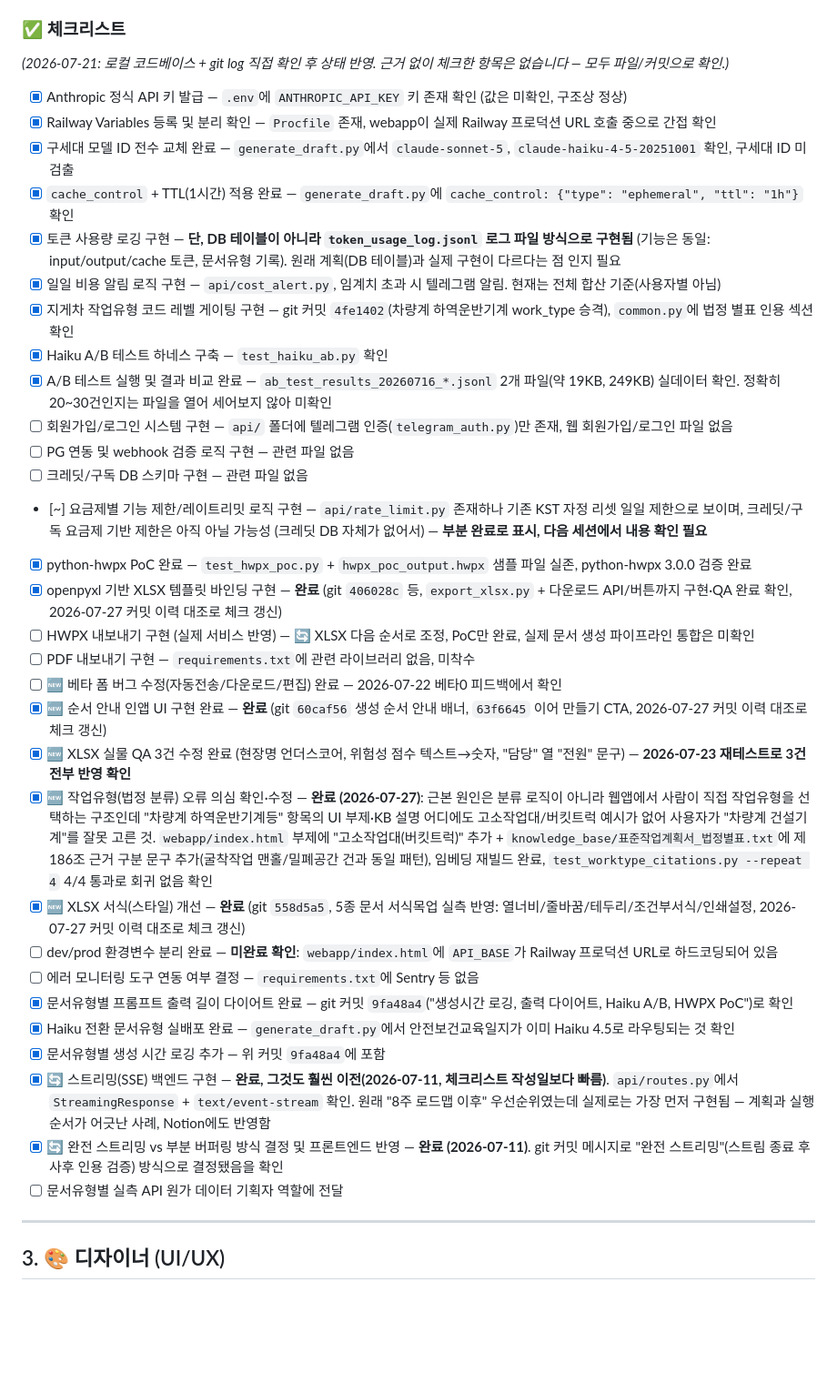
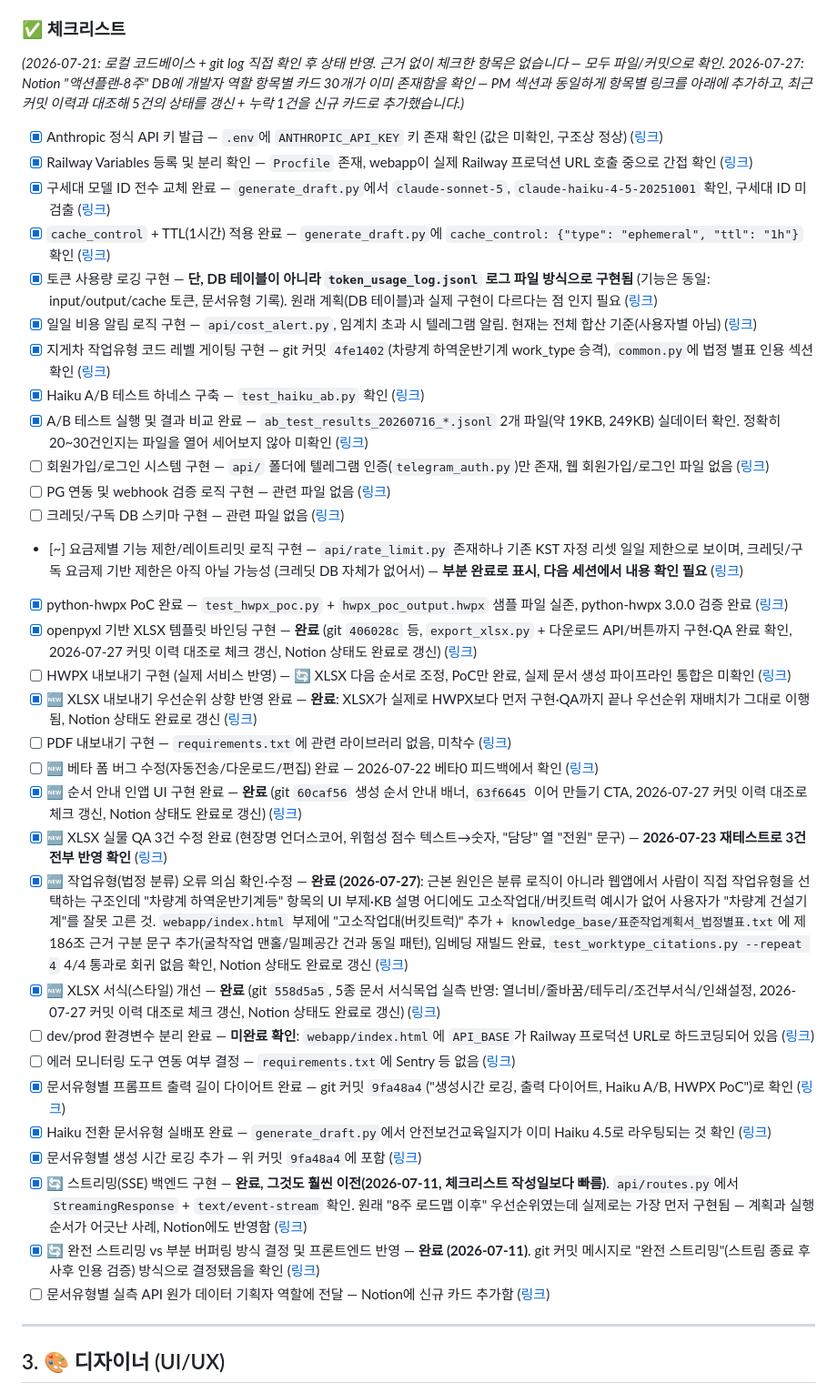
Before and after one commit to DevCoreDXI76/Safety-RAG, a Markdown page: docs/strategy/Safety-RAG_역할별_액션플랜_체크리스트.md, the part around the change. Shown at 91% size. Rendered like a GitHub page; blank space fills up the shorter version.

Commit message:
docs: 개발자 체크리스트에 Notion 카드 링크 추가 및 상태 5건 동기화
액션플랜-8주 DB에 개발자 역할 카드 30개가 이미 존재함을 확인, PM 섹션과
동일하게 항목별 링크를 추가했다. 최근 커밋 이력과 대조해 openpyxl XLSX
바인딩/순서 안내 UI/XLSX 우선순위 반영/작업유형 법정분류 오류 수정/XLSX
서식 개선 5건을 완료로 갱신하고, 누락돼 있던 "실측 API 원가 데이터 전달"
카드 1건을 신규 생성했다.

Co-Authored-By: Claude Sonnet 5 <noreply@anthropic.com>

```diff
--- a/docs/strategy/Safety-RAG_역할별_액션플랜_체크리스트.md
+++ b/docs/strategy/Safety-RAG_역할별_액션플랜_체크리스트.md
@@ -163,37 +163,38 @@
 27. 🆕 문서유형별 실측 API 원가를 토큰 로깅(A-5)으로 확보 — 영남권 리서치의 "건당 10원" 추정치는 Haiku 처리 문서(TBM일지 등)엔 맞지만 Sonnet 처리 문서(위험성평가표 등, 출력 토큰이 많아 약 50~60원 추정)엔 낙관적이므로, 추정치가 아닌 실측치로 기획자 역할의 요금제 확정을 지원
 
 ### ✅ 체크리스트
-*(2026-07-21: 로컬 코드베이스 + git log 직접 확인 후 상태 반영. 근거 없이 체크한 항목은 없습니다 — 모두 파일/커밋으로 확인.)*
-- [x] Anthropic 정식 API 키 발급 — `.env`에 `ANTHROPIC_API_KEY` 키 존재 확인 (값은 미확인, 구조상 정상)
-- [x] Railway Variables 등록 및 분리 확인 — `Procfile` 존재, webapp이 실제 Railway 프로덕션 URL 호출 중으로 간접 확인
-- [x] 구세대 모델 ID 전수 교체 완료 — `generate_draft.py`에서 `claude-sonnet-5`, `claude-haiku-4-5-20251001` 확인, 구세대 ID 미검출
-- [x] `cache_control` + TTL(1시간) 적용 완료 — `generate_draft.py`에 `cache_control: {"type": "ephemeral", "ttl": "1h"}` 확인
-- [x] 토큰 사용량 로깅 구현 — **단, DB 테이블이 아니라 `token_usage_log.jsonl` 로그 파일 방식으로 구현됨** (기능은 동일: input/output/cache 토큰, 문서유형 기록). 원래 계획(DB 테이블)과 실제 구현이 다르다는 점 인지 필요
-- [x] 일일 비용 알림 로직 구현 — `api/cost_alert.py`, 임계치 초과 시 텔레그램 알림. 현재는 전체 합산 기준(사용자별 아님)
-- [x] 지게차 작업유형 코드 레벨 게이팅 구현 — git 커밋 `4fe1402`(차량계 하역운반기계 work_type 승격), `common.py`에 법정 별표 인용 섹션 확인
-- [x] Haiku A/B 테스트 하네스 구축 — `test_haiku_ab.py` 확인
-- [x] A/B 테스트 실행 및 결과 비교 완료 — `ab_test_results_20260716_*.jsonl` 2개 파일(약 19KB, 249KB) 실데이터 확인. 정확히 20~30건인지는 파일을 열어 세어보지 않아 미확인
-- [ ] 회원가입/로그인 시스템 구현 — `api/` 폴더에 텔레그램 인증(`telegram_auth.py`)만 존재, 웹 회원가입/로그인 파일 없음
-- [ ] PG 연동 및 webhook 검증 로직 구현 — 관련 파일 없음
-- [ ] 크레딧/구독 DB 스키마 구현 — 관련 파일 없음
-- [~] 요금제별 기능 제한/레이트리밋 로직 구현 — `api/rate_limit.py` 존재하나 기존 KST 자정 리셋 일일 제한으로 보이며, 크레딧/구독 요금제 기반 제한은 아직 아닐 가능성 (크레딧 DB 자체가 없어서) — **부분 완료로 표시, 다음 세션에서 내용 확인 필요**
-- [x] python-hwpx PoC 완료 — `test_hwpx_poc.py` + `hwpx_poc_output.hwpx` 샘플 파일 실존, python-hwpx 3.0.0 검증 완료
-- [x] openpyxl 기반 XLSX 템플릿 바인딩 구현 — **완료** (git `406028c` 등, `export_xlsx.py` + 다운로드 API/버튼까지 구현·QA 완료 확인, 2026-07-27 커밋 이력 대조로 체크 갱신)
-- [ ] HWPX 내보내기 구현 (실제 서비스 반영) — 🔄 XLSX 다음 순서로 조정, PoC만 완료, 실제 문서 생성 파이프라인 통합은 미확인
-- [ ] PDF 내보내기 구현 — `requirements.txt`에 관련 라이브러리 없음, 미착수
-- [ ] 🆕 베타 폼 버그 수정(자동전송/다운로드/편집) 완료 — 2026-07-22 베타0 피드백에서 확인
-- [x] 🆕 순서 안내 인앱 UI 구현 완료 — **완료** (git `60caf56` 생성 순서 안내 배너, `63f6645` 이어 만들기 CTA, 2026-07-27 커밋 이력 대조로 체크 갱신)
-- [x] 🆕 XLSX 실물 QA 3건 수정 완료 (현장명 언더스코어, 위험성 점수 텍스트→숫자, "담당" 열 "전원" 문구) — **2026-07-23 재테스트로 3건 전부 반영 확인**
-- [x] 🆕 작업유형(법정 분류) 오류 의심 확인·수정 — **완료 (2026-07-27)**: 근본 원인은 분류 로직이 아니라 웹앱에서 사람이 직접 작업유형을 선택하는 구조인데 "차량계 하역운반기계등" 항목의 UI 부제·KB 설명 어디에도 고소작업대/버킷트럭 예시가 없어 사용자가 "차량계 건설기계"를 잘못 고른 것. `webapp/index.html` 부제에 "고소작업대(버킷트럭)" 추가 + `knowledge_base/표준작업계획서_법정별표.txt`에 제186조 근거 구분 문구 추가(굴착작업 맨홀/밀폐공간 건과 동일 패턴), 임베딩 재빌드 완료, `test_worktype_citations.py --repeat 4` 4/4 통과로 회귀 없음 확인
-- [x] 🆕 XLSX 서식(스타일) 개선 — **완료** (git `558d5a5`, 5종 문서 서식목업 실측 반영: 열너비/줄바꿈/테두리/조건부서식/인쇄설정, 2026-07-27 커밋 이력 대조로 체크 갱신)
-- [ ] dev/prod 환경변수 분리 완료 — **미완료 확인**: `webapp/index.html`에 `API_BASE`가 Railway 프로덕션 URL로 하드코딩되어 있음
-- [ ] 에러 모니터링 도구 연동 여부 결정 — `requirements.txt`에 Sentry 등 없음
-- [x] 문서유형별 프롬프트 출력 길이 다이어트 완료 — git 커밋 `9fa48a4`("생성시간 로깅, 출력 다이어트, Haiku A/B, HWPX PoC")로 확인
-- [x] Haiku 전환 문서유형 실배포 완료 — `generate_draft.py`에서 안전보건교육일지가 이미 Haiku 4.5로 라우팅되는 것 확인
-- [x] 문서유형별 생성 시간 로깅 추가 — 위 커밋 `9fa48a4`에 포함
-- [x] 🔄 스트리밍(SSE) 백엔드 구현 — **완료, 그것도 훨씬 이전(2026-07-11, 체크리스트 작성일보다 빠름)**. `api/routes.py`에서 `StreamingResponse` + `text/event-stream` 확인. 원래 "8주 로드맵 이후" 우선순위였는데 실제로는 가장 먼저 구현됨 — 계획과 실행 순서가 어긋난 사례, Notion에도 반영함
-- [x] 🔄 완전 스트리밍 vs 부분 버퍼링 방식 결정 및 프론트엔드 반영 — **완료 (2026-07-11)**. git 커밋 메시지로 "완전 스트리밍"(스트림 종료 후 사후 인용 검증) 방식으로 결정됐음을 확인
-- [ ] 문서유형별 실측 API 원가 데이터 기획자 역할에 전달
+*(2026-07-21: 로컬 코드베이스 + git log 직접 확인 후 상태 반영. 근거 없이 체크한 항목은 없습니다 — 모두 파일/커밋으로 확인. 2026-07-27: Notion "액션플랜-8주" DB에 개발자 역할 항목별 카드 30개가 이미 존재함을 확인 — PM 섹션과 동일하게 항목별 링크를 아래에 추가하고, 최근 커밋 이력과 대조해 5건의 상태를 갱신 + 누락 1건을 신규 카드로 추가했습니다.)*
+- [x] Anthropic 정식 API 키 발급 — `.env`에 `ANTHROPIC_API_KEY` 키 존재 확인 (값은 미확인, 구조상 정상) ([링크](https://app.notion.com/39d66ca4297680cdbe0feca658f1a6a7))
+- [x] Railway Variables 등록 및 분리 확인 — `Procfile` 존재, webapp이 실제 Railway 프로덕션 URL 호출 중으로 간접 확인 ([링크](https://app.notion.com/39d66ca4297680cbae0dde1966533dde))
+- [x] 구세대 모델 ID 전수 교체 완료 — `generate_draft.py`에서 `claude-sonnet-5`, `claude-haiku-4-5-20251001` 확인, 구세대 ID 미검출 ([링크](https://app.notion.com/39d66ca429768031a622cb6c206b13fc))
+- [x] `cache_control` + TTL(1시간) 적용 완료 — `generate_draft.py`에 `cache_control: {"type": "ephemeral", "ttl": "1h"}` 확인 ([링크](https://app.notion.com/39d66ca4297680e998a7e88b612834ae))
+- [x] 토큰 사용량 로깅 구현 — **단, DB 테이블이 아니라 `token_usage_log.jsonl` 로그 파일 방식으로 구현됨** (기능은 동일: input/output/cache 토큰, 문서유형 기록). 원래 계획(DB 테이블)과 실제 구현이 다르다는 점 인지 필요 ([링크](https://app.notion.com/39d66ca4297680c392fdd0cb7dec5971))
+- [x] 일일 비용 알림 로직 구현 — `api/cost_alert.py`, 임계치 초과 시 텔레그램 알림. 현재는 전체 합산 기준(사용자별 아님) ([링크](https://app.notion.com/39d66ca4297680cc96c2ebf1245d1be9))
+- [x] 지게차 작업유형 코드 레벨 게이팅 구현 — git 커밋 `4fe1402`(차량계 하역운반기계 work_type 승격), `common.py`에 법정 별표 인용 섹션 확인 ([링크](https://app.notion.com/39d66ca429768041bd79e8e88da1a7a1))
+- [x] Haiku A/B 테스트 하네스 구축 — `test_haiku_ab.py` 확인 ([링크](https://app.notion.com/39d66ca4297680af813ed995576d71de))
+- [x] A/B 테스트 실행 및 결과 비교 완료 — `ab_test_results_20260716_*.jsonl` 2개 파일(약 19KB, 249KB) 실데이터 확인. 정확히 20~30건인지는 파일을 열어 세어보지 않아 미확인 ([링크](https://app.notion.com/39d66ca4297680b7bf27ef765f7b0455))
+- [ ] 회원가입/로그인 시스템 구현 — `api/` 폴더에 텔레그램 인증(`telegram_auth.py`)만 존재, 웹 회원가입/로그인 파일 없음 ([링크](https://app.notion.com/39d66ca4297680e0a72cc287057e3377))
+- [ ] PG 연동 및 webhook 검증 로직 구현 — 관련 파일 없음 ([링크](https://app.notion.com/39d66ca4297680f1bbbbfcae920b3af7))
+- [ ] 크레딧/구독 DB 스키마 구현 — 관련 파일 없음 ([링크](https://app.notion.com/39d66ca4297680d0a889ea4fbed13a62))
+- [~] 요금제별 기능 제한/레이트리밋 로직 구현 — `api/rate_limit.py` 존재하나 기존 KST 자정 리셋 일일 제한으로 보이며, 크레딧/구독 요금제 기반 제한은 아직 아닐 가능성 (크레딧 DB 자체가 없어서) — **부분 완료로 표시, 다음 세션에서 내용 확인 필요** ([링크](https://app.notion.com/39d66ca42976808f8a56cfe0b87e73df))
+- [x] python-hwpx PoC 완료 — `test_hwpx_poc.py` + `hwpx_poc_output.hwpx` 샘플 파일 실존, python-hwpx 3.0.0 검증 완료 ([링크](https://app.notion.com/39d66ca429768036b356ebf53f65a833))
+- [x] openpyxl 기반 XLSX 템플릿 바인딩 구현 — **완료** (git `406028c` 등, `export_xlsx.py` + 다운로드 API/버튼까지 구현·QA 완료 확인, 2026-07-27 커밋 이력 대조로 체크 갱신, Notion 상태도 완료로 갱신) ([링크](https://app.notion.com/39d66ca42976809a8e4bd92d9c7c9919))
+- [ ] HWPX 내보내기 구현 (실제 서비스 반영) — 🔄 XLSX 다음 순서로 조정, PoC만 완료, 실제 문서 생성 파이프라인 통합은 미확인 ([링크](https://app.notion.com/39d66ca42976801791c1e5c136d22e16))
+- [x] 🆕 XLSX 내보내기 우선순위 상향 반영 완료 — **완료**: XLSX가 실제로 HWPX보다 먼저 구현·QA까지 끝나 우선순위 재배치가 그대로 이행됨, Notion 상태도 완료로 갱신 ([링크](https://app.notion.com/3a566ca4297681bdb2bde458ce526ef0))
+- [ ] PDF 내보내기 구현 — `requirements.txt`에 관련 라이브러리 없음, 미착수 ([링크](https://app.notion.com/39d66ca4297680de8fbbe444c2a37ae4))
+- [ ] 🆕 베타 폼 버그 수정(자동전송/다운로드/편집) 완료 — 2026-07-22 베타0 피드백에서 확인 ([링크](https://app.notion.com/3a566ca4297681428affd5d8a036ea65))
+- [x] 🆕 순서 안내 인앱 UI 구현 완료 — **완료** (git `60caf56` 생성 순서 안내 배너, `63f6645` 이어 만들기 CTA, 2026-07-27 커밋 이력 대조로 체크 갱신, Notion 상태도 완료로 갱신) ([링크](https://app.notion.com/3a566ca4297681368e2ddb56912cadb7))
+- [x] 🆕 XLSX 실물 QA 3건 수정 완료 (현장명 언더스코어, 위험성 점수 텍스트→숫자, "담당" 열 "전원" 문구) — **2026-07-23 재테스트로 3건 전부 반영 확인** ([링크](https://app.notion.com/3a666ca42976817394e3d4c6e81b45c7))
+- [x] 🆕 작업유형(법정 분류) 오류 의심 확인·수정 — **완료 (2026-07-27)**: 근본 원인은 분류 로직이 아니라 웹앱에서 사람이 직접 작업유형을 선택하는 구조인데 "차량계 하역운반기계등" 항목의 UI 부제·KB 설명 어디에도 고소작업대/버킷트럭 예시가 없어 사용자가 "차량계 건설기계"를 잘못 고른 것. `webapp/index.html` 부제에 "고소작업대(버킷트럭)" 추가 + `knowledge_base/표준작업계획서_법정별표.txt`에 제186조 근거 구분 문구 추가(굴착작업 맨홀/밀폐공간 건과 동일 패턴), 임베딩 재빌드 완료, `test_worktype_citations.py --repeat 4` 4/4 통과로 회귀 없음 확인, Notion 상태도 완료로 갱신 ([링크](https://app.notion.com/3a766ca4297681d9a8c7e3f28e8eadff))
+- [x] 🆕 XLSX 서식(스타일) 개선 — **완료** (git `558d5a5`, 5종 문서 서식목업 실측 반영: 열너비/줄바꿈/테두리/조건부서식/인쇄설정, 2026-07-27 커밋 이력 대조로 체크 갱신, Notion 상태도 완료로 갱신) ([링크](https://app.notion.com/3a766ca4297681e08b83c564e8e82923))
+- [ ] dev/prod 환경변수 분리 완료 — **미완료 확인**: `webapp/index.html`에 `API_BASE`가 Railway 프로덕션 URL로 하드코딩되어 있음 ([링크](https://app.notion.com/39d66ca429768022862edcd48656ca66))
+- [ ] 에러 모니터링 도구 연동 여부 결정 — `requirements.txt`에 Sentry 등 없음 ([링크](https://app.notion.com/39d66ca4297680d387a0dbf8410ef30e))
+- [x] 문서유형별 프롬프트 출력 길이 다이어트 완료 — git 커밋 `9fa48a4`("생성시간 로깅, 출력 다이어트, Haiku A/B, HWPX PoC")로 확인 ([링크](https://app.notion.com/39d66ca4297680d290a8f7691cc9f17c))
+- [x] Haiku 전환 문서유형 실배포 완료 — `generate_draft.py`에서 안전보건교육일지가 이미 Haiku 4.5로 라우팅되는 것 확인 ([링크](https://app.notion.com/39d66ca4297680eca333c0f530ad29a5))
+- [x] 문서유형별 생성 시간 로깅 추가 — 위 커밋 `9fa48a4`에 포함 ([링크](https://app.notion.com/39d66ca42976807ba7f7ec78ef320f91))
+- [x] 🔄 스트리밍(SSE) 백엔드 구현 — **완료, 그것도 훨씬 이전(2026-07-11, 체크리스트 작성일보다 빠름)**. `api/routes.py`에서 `StreamingResponse` + `text/event-stream` 확인. 원래 "8주 로드맵 이후" 우선순위였는데 실제로는 가장 먼저 구현됨 — 계획과 실행 순서가 어긋난 사례, Notion에도 반영함 ([링크](https://app.notion.com/39d66ca4297680f4aa82ce06aa00819f))
+- [x] 🔄 완전 스트리밍 vs 부분 버퍼링 방식 결정 및 프론트엔드 반영 — **완료 (2026-07-11)**. git 커밋 메시지로 "완전 스트리밍"(스트림 종료 후 사후 인용 검증) 방식으로 결정됐음을 확인 ([링크](https://app.notion.com/39d66ca4297680febdd6fdbedaf5ad5b))
+- [ ] 문서유형별 실측 API 원가 데이터 기획자 역할에 전달 — Notion에 신규 카드 추가함 ([링크](https://app.notion.com/3ab66ca4297681c18be8e5a8d40342c8))
 
 ---
 
```
